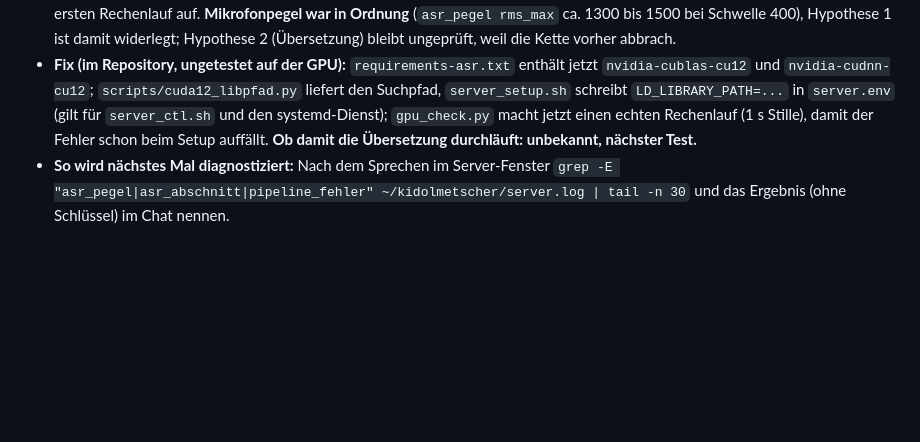
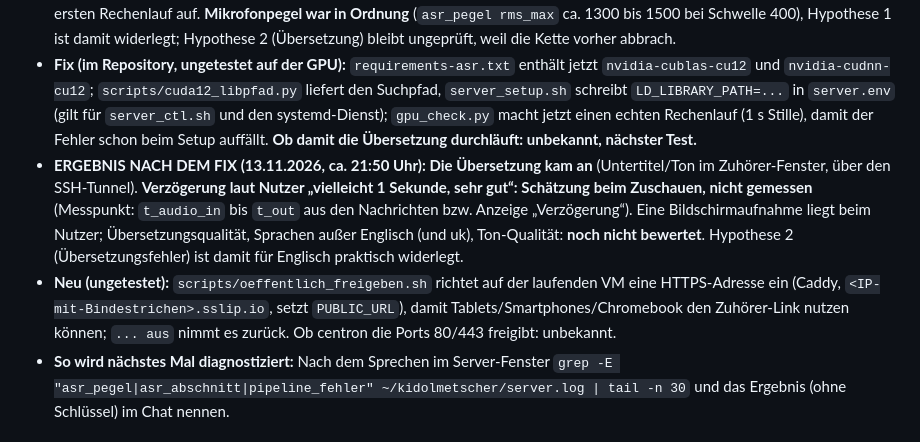
Before and after one commit to justusroman123/nachhaltigkeit, a Markdown page: kidolmetscher/docs/projektstand-2026-11-13.md, the part around the change. Rendered like a GitHub page; blank space fills up the shorter version.

Commit message:
Protokoll: Uebersetzung funktioniert nach Whisper-Fix, Verzoegerung laut Nutzer ca. 1 s (nicht gemessen)
Co-Authored-By: Claude Sonnet 5.5 <noreply@anthropic.com>
Claude-Session: https://claude.ai/code/session_01Mh2KsG1JEuhtxt9hiaaiV3

```diff
--- a/kidolmetscher/docs/projektstand-2026-11-13.md
+++ b/kidolmetscher/docs/projektstand-2026-11-13.md
@@ -142,6 +142,8 @@ Gemessene CPU-Werte (Entwicklungsumgebung, **keine Servermessung**): Piper je Sa
 - **Neu eingebaut (Stand 13.11. abends, auf GitHub):** Diagnose-Logzeilen: `asr_pegel` (alle ca. 5 s: höchster Pegel, Schwelle, Anteil lauter Blöcke), `asr_abschnitt` (Länge des erkannten Sprachabschnitts, ob Text erkannt wurde; ohne Inhalt) und bei `DEBUG_FEHLER=1` die gekürzte Fehlermeldung bei `pipeline_fehler`. `server_setup.sh` setzt `DEBUG_FEHLER=1` für die Testphase (im Betrieb auf 0, weil Meldungen Textteile enthalten können).
 - **URSACHE GEFUNDEN (13.11.2026, 21:32 Uhr, Log der VM mit `DEBUG_FEHLER=1`):** `pipeline_fehler typ=RuntimeError: Library libcublas.so.12 is not found or cannot be loaded`. Die **Spracherkennung (Whisper über CTranslate2) fand die CUDA-12-Bibliothek nicht**; PyTorch bringt nur CUDA 13 mit. Das Modell lud (GPU-Check war „grün“), der Fehler tritt erst beim ersten Rechenlauf auf. **Mikrofonpegel war in Ordnung** (`asr_pegel rms_max` ca. 1300 bis 1500 bei Schwelle 400), Hypothese 1 ist damit widerlegt; Hypothese 2 (Übersetzung) bleibt ungeprüft, weil die Kette vorher abbrach.
 - **Fix (im Repository, ungetestet auf der GPU):** `requirements-asr.txt` enthält jetzt `nvidia-cublas-cu12` und `nvidia-cudnn-cu12`; `scripts/cuda12_libpfad.py` liefert den Suchpfad, `server_setup.sh` schreibt `LD_LIBRARY_PATH=...` in `server.env` (gilt für `server_ctl.sh` und den systemd-Dienst); `gpu_check.py` macht jetzt einen echten Rechenlauf (1 s Stille), damit der Fehler schon beim Setup auffällt. **Ob damit die Übersetzung durchläuft: unbekannt, nächster Test.**
+- **ERGEBNIS NACH DEM FIX (13.11.2026, ca. 21:50 Uhr): Die Übersetzung kam an** (Untertitel/Ton im Zuhörer-Fenster, über den SSH-Tunnel). **Verzögerung laut Nutzer „vielleicht 1 Sekunde, sehr gut“: Schätzung beim Zuschauen, nicht gemessen** (Messpunkt: `t_audio_in` bis `t_out` aus den Nachrichten bzw. Anzeige „Verzögerung“). Eine Bildschirmaufnahme liegt beim Nutzer; Übersetzungsqualität, Sprachen außer Englisch (und uk), Ton-Qualität: **noch nicht bewertet**. Hypothese 2 (Übersetzungsfehler) ist damit für Englisch praktisch widerlegt.
+- **Neu (ungetestet):** `scripts/oeffentlich_freigeben.sh` richtet auf der laufenden VM eine HTTPS-Adresse ein (Caddy, `<IP-mit-Bindestrichen>.sslip.io`, setzt `PUBLIC_URL`), damit Tablets/Smartphones/Chromebook den Zuhörer-Link nutzen können; `... aus` nimmt es zurück. Ob centron die Ports 80/443 freigibt: unbekannt.
 - **So wird nächstes Mal diagnostiziert:** Nach dem Sprechen im Server-Fenster `grep -E "asr_pegel|asr_abschnitt|pipeline_fehler" ~/kidolmetscher/server.log | tail -n 30` und das Ergebnis (ohne Schlüssel) im Chat nennen.
 
 ## 10. Erkenntnisse und Stolpersteine
```
